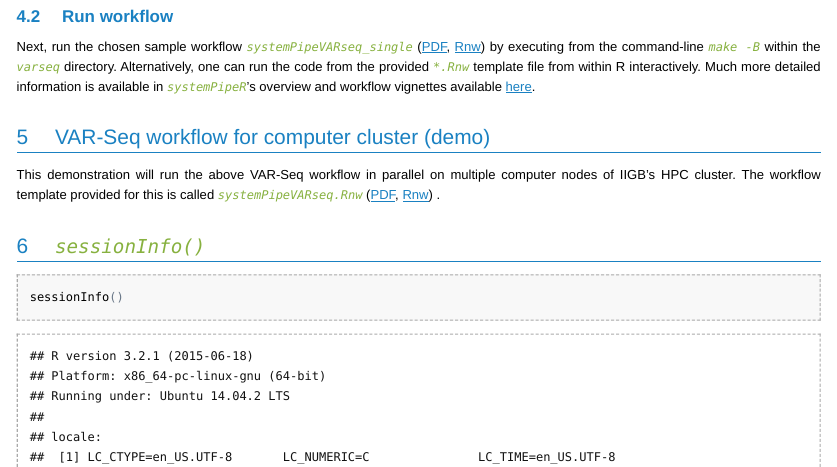
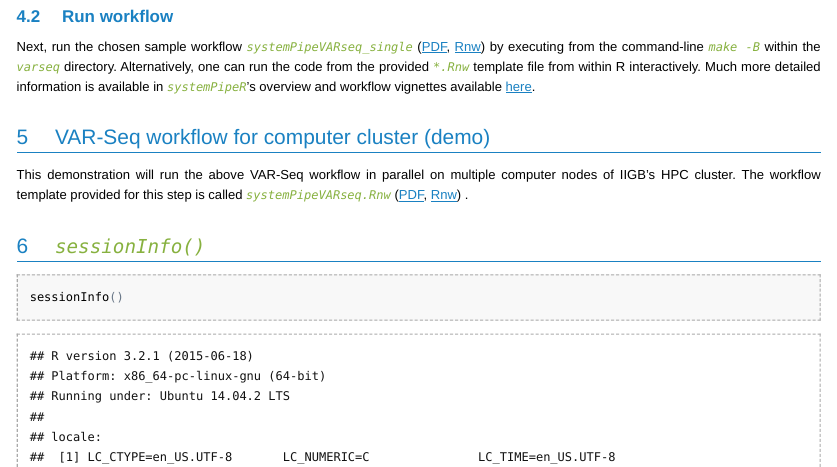
Before and after one commit to tgirke/systemPipeRdata, an R Markdown document (vignettes/systemPipeR_Presentation.Rmd): the page in a window 1100 px wide, from 9990 px down. The pictures show the output file vignettes/systemPipeR_Presentation.html that the author committed with the source, opened offline; long lines of code are wrapped.

Commit message:
some edits

```diff
--- a/vignettes/systemPipeR_Presentation.Rmd
+++ b/vignettes/systemPipeR_Presentation.Rmd
@@ -374,7 +374,7 @@ Next, run the chosen sample workflow _`systemPipeVARseq_single`_ ([PDF](https://
 
 
 # VAR-Seq workflow for computer cluster (demo)
-This demonstration will run the above VAR-Seq workflow in parallel on multiple computer nodes of IIGB's HPC cluster. The workflow template provided for this is called _`systemPipeVARseq.Rnw`_ ([PDF](https://github.com/tgirke/systemPipeRdata/blob/master/inst/extdata/workflows/varseq/systemPipeVARseq.pdf?raw=true), [Rnw](https://github.com/tgirke/systemPipeRdata/blob/master/inst/extdata/workflows/varseq/systemPipeVARseq.Rnw)) .
+This demonstration will run the above VAR-Seq workflow in parallel on multiple computer nodes of IIGB's HPC cluster. The workflow template provided for this step is called _`systemPipeVARseq.Rnw`_ ([PDF](https://github.com/tgirke/systemPipeRdata/blob/master/inst/extdata/workflows/varseq/systemPipeVARseq.pdf?raw=true), [Rnw](https://github.com/tgirke/systemPipeRdata/blob/master/inst/extdata/workflows/varseq/systemPipeVARseq.Rnw)) .
 
 
 # _`sessionInfo()`_
```
Also changed, not shown: vignettes/systemPipeR_Presentation.html.
